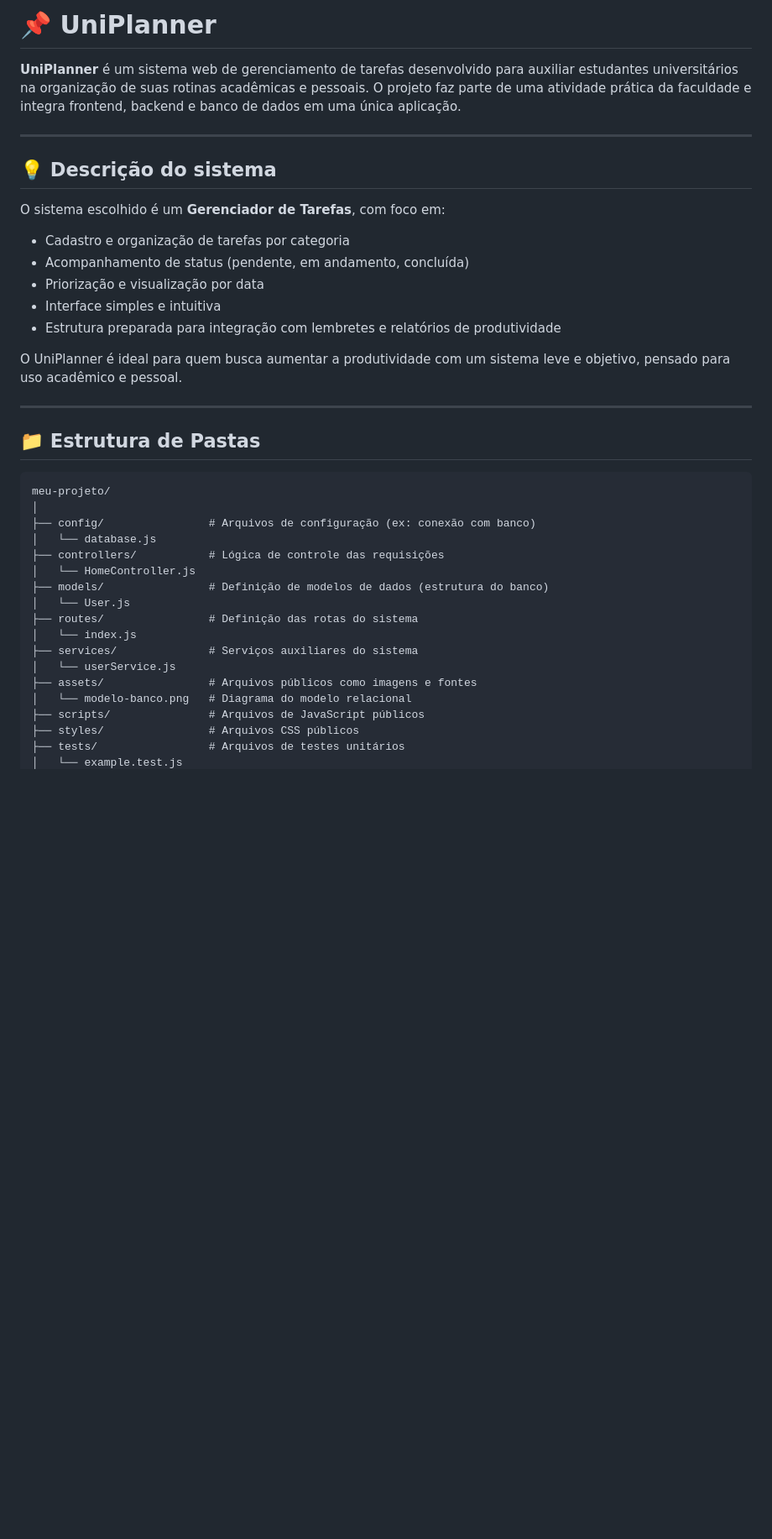
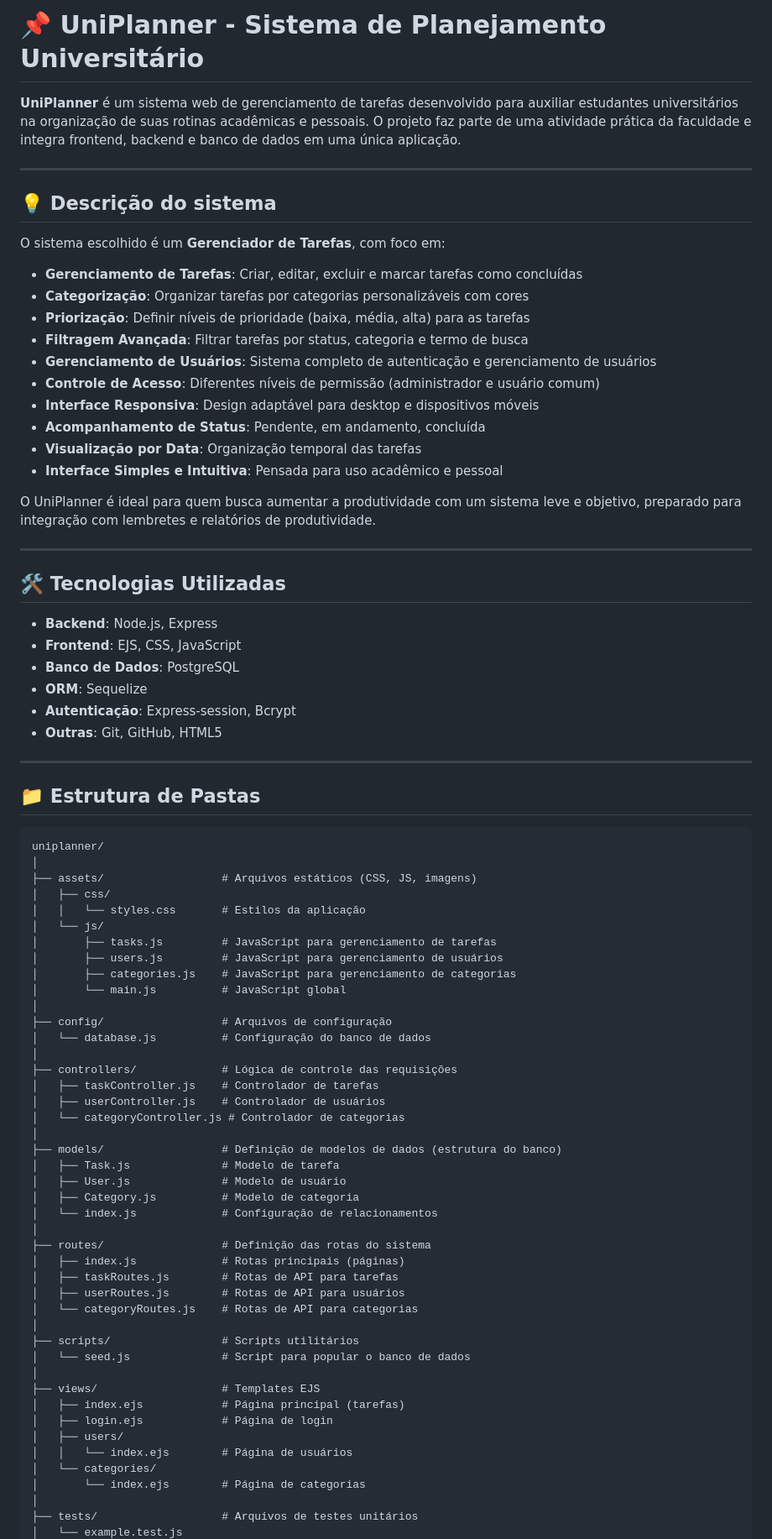
Before and after one commit to Mariana-Pereira-de-Souza/Ponderada1---Base-do-Projeto, a Markdown page: readme.md, the part around the change printed below. Shown: that part at 84% size. Rendered like a GitHub page; blank space fills up the shorter version.

Commit message:
docs: atualiza readme

````diff
--- a/readme.md
+++ b/readme.md
@@ -1,5 +1,5 @@
 
-# 📌 UniPlanner
+# 📌 UniPlanner - Sistema de Planejamento Universitário
 
 **UniPlanner** é um sistema web de gerenciamento de tarefas desenvolvido para auxiliar estudantes universitários na organização de suas rotinas acadêmicas e pessoais. O projeto faz parte de uma atividade prática da faculdade e integra frontend, backend e banco de dados em uma única aplicação.
 
@@ -9,34 +9,76 @@
 
 O sistema escolhido é um **Gerenciador de Tarefas**, com foco em:
 
-- Cadastro e organização de tarefas por categoria
-- Acompanhamento de status (pendente, em andamento, concluída)
-- Priorização e visualização por data
-- Interface simples e intuitiva
-- Estrutura preparada para integração com lembretes e relatórios de produtividade
+- **Gerenciamento de Tarefas**: Criar, editar, excluir e marcar tarefas como concluídas
+- **Categorização**: Organizar tarefas por categorias personalizáveis com cores
+- **Priorização**: Definir níveis de prioridade (baixa, média, alta) para as tarefas
+- **Filtragem Avançada**: Filtrar tarefas por status, categoria e termo de busca
+- **Gerenciamento de Usuários**: Sistema completo de autenticação e gerenciamento de usuários
+- **Controle de Acesso**: Diferentes níveis de permissão (administrador e usuário comum)
+- **Interface Responsiva**: Design adaptável para desktop e dispositivos móveis
+- **Acompanhamento de Status**: Pendente, em andamento, concluída
+- **Visualização por Data**: Organização temporal das tarefas
+- **Interface Simples e Intuitiva**: Pensada para uso acadêmico e pessoal
 
-O UniPlanner é ideal para quem busca aumentar a produtividade com um sistema leve e objetivo, pensado para uso acadêmico e pessoal.
+O UniPlanner é ideal para quem busca aumentar a produtividade com um sistema leve e objetivo, preparado para integração com lembretes e relatórios de produtividade.
+
+---
+
+## 🛠️ Tecnologias Utilizadas
+
+- **Backend**: Node.js, Express
+- **Frontend**: EJS, CSS, JavaScript
+- **Banco de Dados**: PostgreSQL
+- **ORM**: Sequelize
+- **Autenticação**: Express-session, Bcrypt
+- **Outras**: Git, GitHub, HTML5
 
 ---
 
 ## 📁 Estrutura de Pastas
 
 ```plaintext
-meu-projeto/
+uniplanner/
 │
-├── config/                # Arquivos de configuração (ex: conexão com banco)
-│   └── database.js
-├── controllers/           # Lógica de controle das requisições
-│   └── HomeController.js
-├── models/                # Definição de modelos de dados (estrutura do banco)
-│   └── User.js
-├── routes/                # Definição das rotas do sistema
-│   └── index.js
-├── services/              # Serviços auxiliares do sistema
-│   └── userService.js
-├── assets/                # Arquivos públicos como imagens e fontes
-│   └── modelo-banco.png   # Diagrama do modelo relacional
-├── scripts/               # Arquivos de JavaScript públicos
-├── styles/                # Arquivos CSS públicos
-├── tests/                 # Arquivos de testes unitários
+├── assets/                  # Arquivos estáticos (CSS, JS, imagens)
+│   ├── css/
+│   │   └── styles.css       # Estilos da aplicação
+│   └── js/
+│       ├── tasks.js         # JavaScript para gerenciamento de tarefas
+│       ├── users.js         # JavaScript para gerenciamento de usuários
+│       ├── categories.js    # JavaScript para gerenciamento de categorias
+│       └── main.js          # JavaScript global
+│
+├── config/                  # Arquivos de configuração
+│   └── database.js          # Configuração do banco de dados
+│
+├── controllers/             # Lógica de controle das requisições
+│   ├── taskController.js    # Controlador de tarefas
+│   ├── userController.js    # Controlador de usuários
+│   └── categoryController.js # Controlador de categorias
+│
+├── models/                  # Definição de modelos de dados (estrutura do banco)
+│   ├── Task.js              # Modelo de tarefa
+│   ├── User.js              # Modelo de usuário
+│   ├── Category.js          # Modelo de categoria
+│   └── index.js             # Configuração de relacionamentos
+│
+├── routes/                  # Definição das rotas do sistema
+│   ├── index.js             # Rotas principais (páginas)
+│   ├── taskRoutes.js        # Rotas de API para tarefas
+│   ├── userRoutes.js        # Rotas de API para usuários
+│   └── categoryRoutes.js    # Rotas de API para categorias
+│
+├── scripts/                 # Scripts utilitários
+│   └── seed.js              # Script para popular o banco de dados
+│
+├── views/                   # Templates EJS
+│   ├── index.ejs            # Página principal (tarefas)
+│   ├── login.ejs            # Página de login
+│   ├── users/
+│   │   └── index.ejs        # Página de usuários
+│   └── categories/
+│       └── index.ejs        # Página de categorias
+│
+├── tests/                   # Arquivos de testes unitários
 │   └── example.test.js
````
Also changed, not shown: other parts of readme.md (+136 -45 lines).
